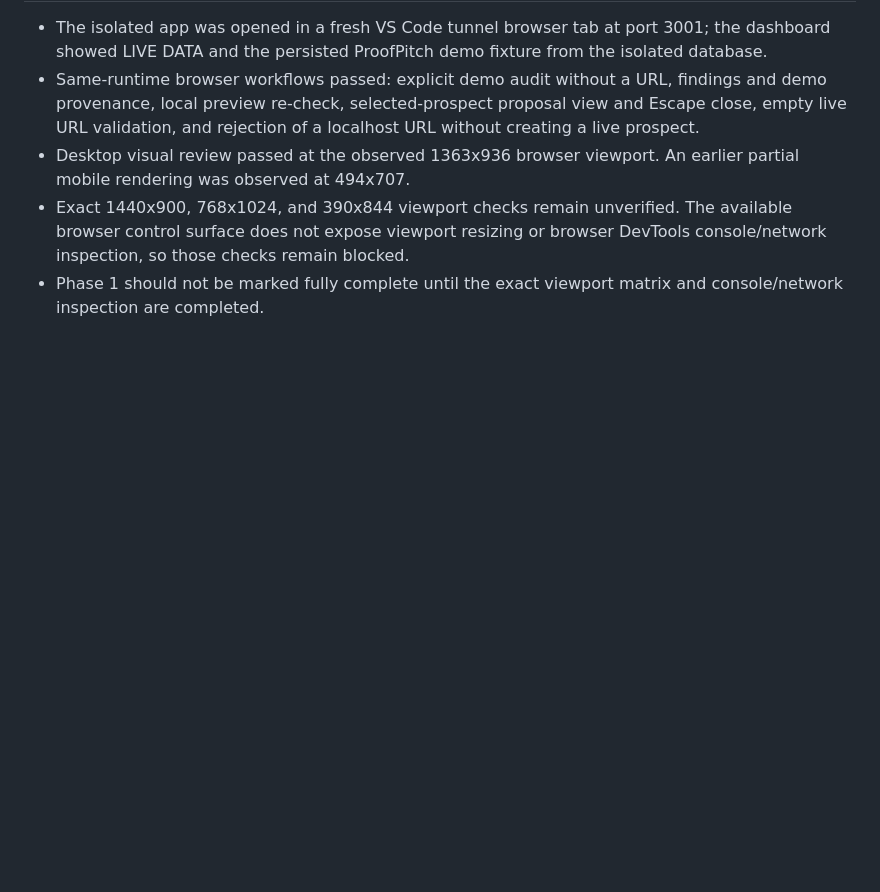
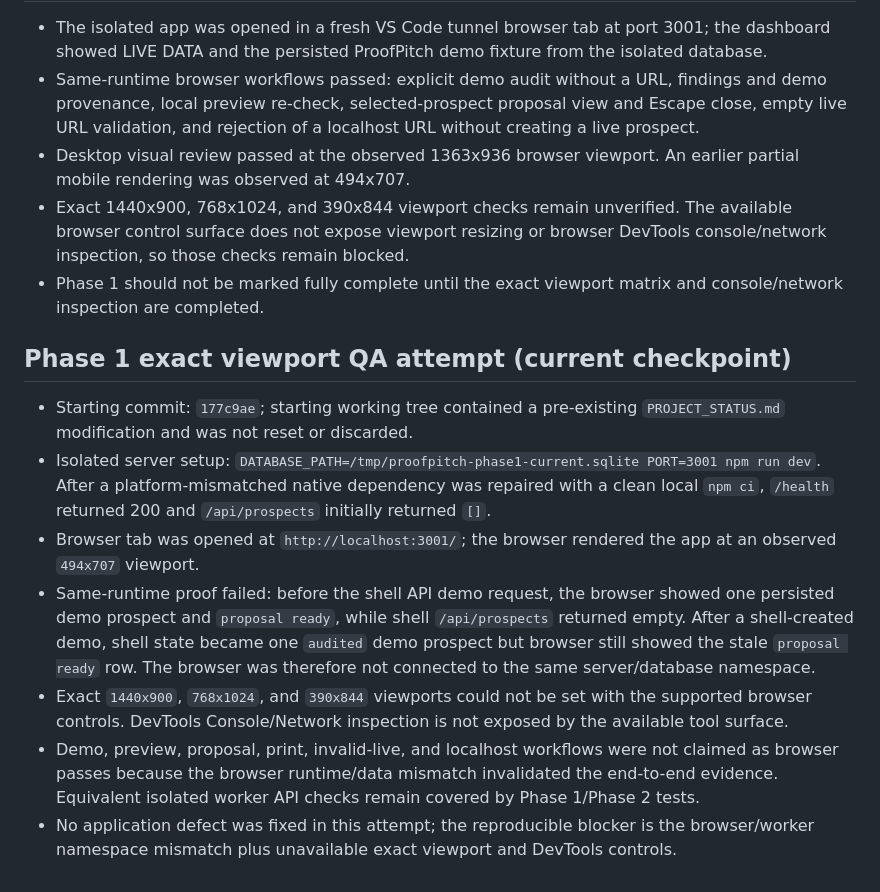
Before and after one commit to Manthan29-hub/ProofPitch-AI, a Markdown page: PROJECT_STATUS.md, the part around the change. Rendered like a GitHub page; blank space fills up the shorter version.

Commit message:
docs: record Phase 1 port 3001 QA blocker

```diff
--- a/PROJECT_STATUS.md
+++ b/PROJECT_STATUS.md
@@ -84,3 +84,12 @@
 - Desktop visual review passed at the observed 1363x936 browser viewport. An earlier partial mobile rendering was observed at 494x707.
 - Exact 1440x900, 768x1024, and 390x844 viewport checks remain unverified. The available browser control surface does not expose viewport resizing or browser DevTools console/network inspection, so those checks remain blocked.
 - Phase 1 should not be marked fully complete until the exact viewport matrix and console/network inspection are completed.
+
+## Phase 1 exact viewport QA attempt (current checkpoint)
+- Starting commit: `177c9ae`; starting working tree contained a pre-existing `PROJECT_STATUS.md` modification and was not reset or discarded.
+- Isolated server setup: `DATABASE_PATH=/tmp/proofpitch-phase1-current.sqlite PORT=3001 npm run dev`. After a platform-mismatched native dependency was repaired with a clean local `npm ci`, `/health` returned 200 and `/api/prospects` initially returned `[]`.
+- Browser tab was opened at `http://localhost:3001/`; the browser rendered the app at an observed `494x707` viewport.
+- Same-runtime proof failed: before the shell API demo request, the browser showed one persisted demo prospect and `proposal ready`, while shell `/api/prospects` returned empty. After a shell-created demo, shell state became one `audited` demo prospect but browser still showed the stale `proposal ready` row. The browser was therefore not connected to the same server/database namespace.
+- Exact `1440x900`, `768x1024`, and `390x844` viewports could not be set with the supported browser controls. DevTools Console/Network inspection is not exposed by the available tool surface.
+- Demo, preview, proposal, print, invalid-live, and localhost workflows were not claimed as browser passes because the browser runtime/data mismatch invalidated the end-to-end evidence. Equivalent isolated worker API checks remain covered by Phase 1/Phase 2 tests.
+- No application defect was fixed in this attempt; the reproducible blocker is the browser/worker namespace mismatch plus unavailable exact viewport and DevTools controls.
```
